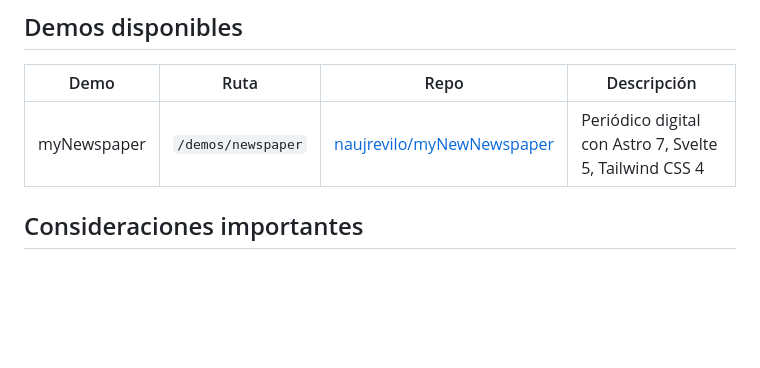
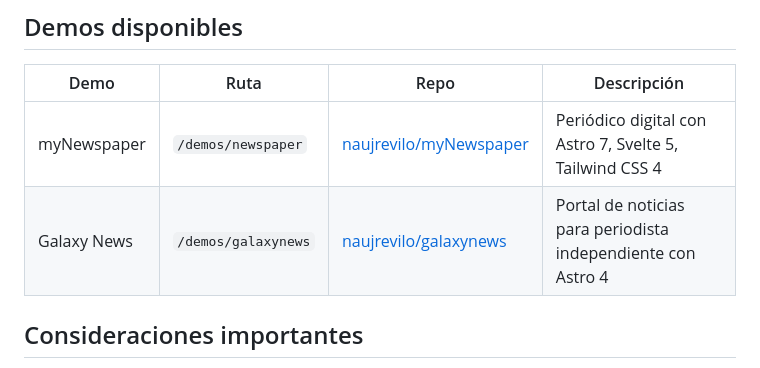
Before and after one commit to naujrevilo/juanoliverdotnetv3, a Markdown page: docs/DEMOS.md, the part around the change. Drawn GitHub-style; blank space fills up the shorter version.

Commit message:
docs: agregar Galaxy News a demos y changelog

```diff
--- a/docs/DEMOS.md
+++ b/docs/DEMOS.md
@@ -114,7 +114,8 @@ Write-Host "Done. Commit and push from the main repo."
 
 | Demo | Ruta | Repo | Descripción |
 |------|------|------|-------------|
-| myNewspaper | `/demos/newspaper` | [naujrevilo/myNewNewspaper](https://github.com/naujrevilo/myNewspaper) | Periódico digital con Astro 7, Svelte 5, Tailwind CSS 4 |
+| myNewspaper | `/demos/newspaper` | [naujrevilo/myNewspaper](https://github.com/naujrevilo/myNewspaper) | Periódico digital con Astro 7, Svelte 5, Tailwind CSS 4 |
+| Galaxy News | `/demos/galaxynews` | [naujrevilo/galaxynews](https://github.com/naujrevilo/galaxynews) | Portal de noticias para periodista independiente con Astro 4 |
 
 ## Consideraciones importantes
 
```
Also changed, not shown: CHANGELOG.md (+2 -1 lines).
